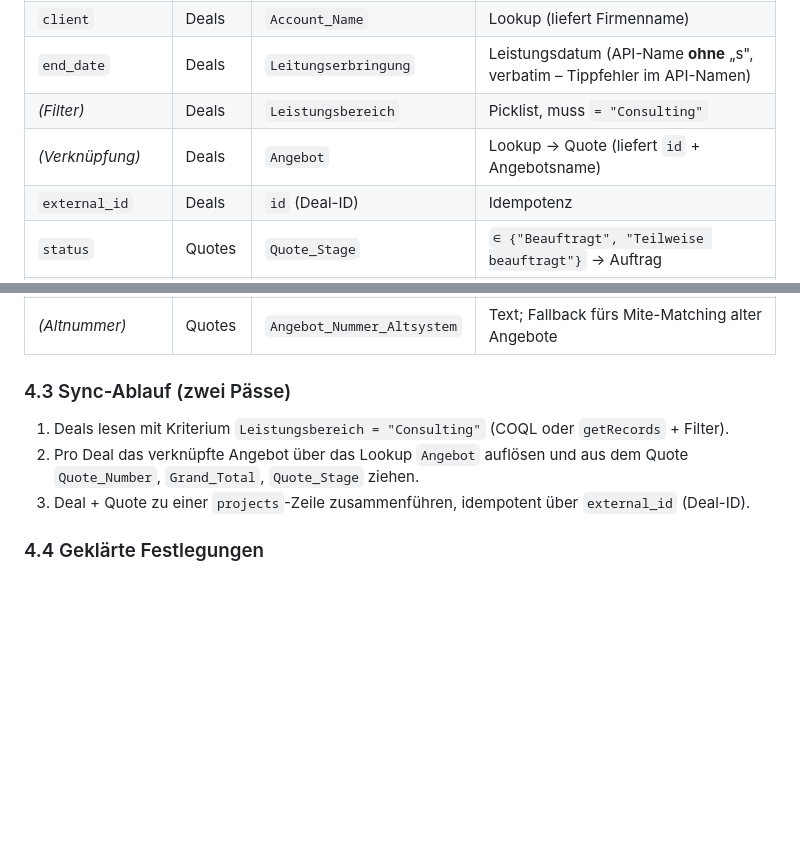
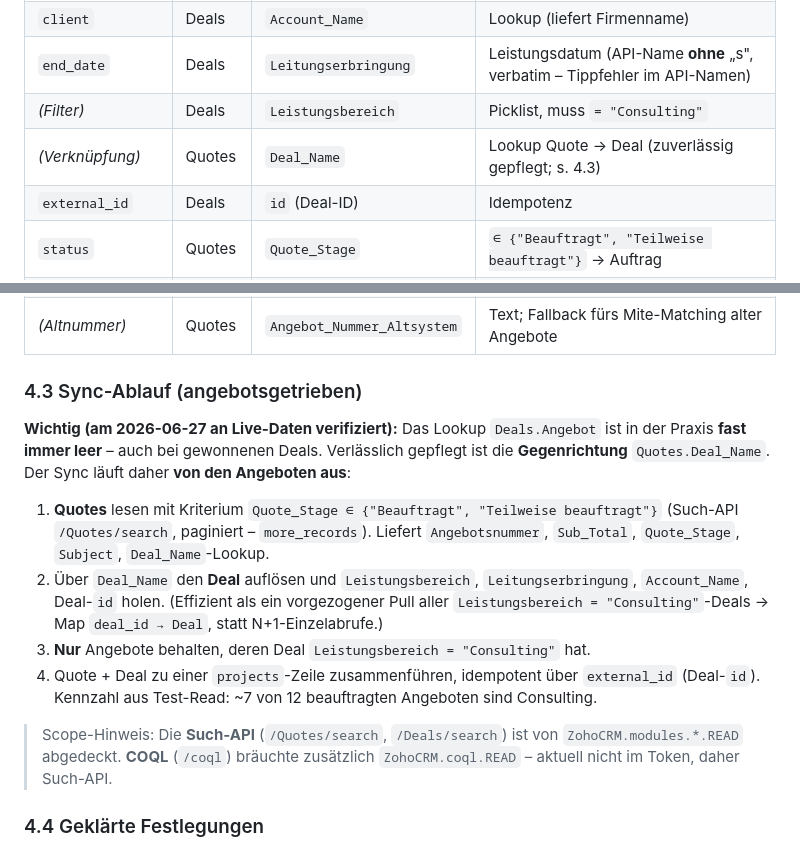
Before and after one commit to trendone/Billy, a Markdown page: zoho-anbindung.md, 2 parts joined by grey strips. Drawn GitHub-style; blank space fills up the shorter version.

Commit message:
Zoho guide: switch to quote-driven sync (verified at live data)
Test-read revealed Deals.Angebot lookup is almost always empty, while
Quotes.Deal_Name is reliably populated. Sync now starts from ordered
quotes -> resolve Deal -> filter Leistungsbereich=Consulting.
Note search API vs COQL scope.

Co-Authored-By: Claude Opus 4.8 <noreply@anthropic.com>

```diff
--- a/zoho-anbindung.md
+++ b/zoho-anbindung.md
@@ -100,7 +100,7 @@ _API-Namen am 2026-06-27 live gegen das Zoho-EU-Portal verifiziert._
 | `client` | Deals | `Account_Name` | Lookup (liefert Firmenname) |
 | `end_date` | Deals | `Leitungserbringung` | Leistungsdatum (API-Name **ohne** „s", verbatim – Tippfehler im API-Namen) |
 | _(Filter)_ | Deals | `Leistungsbereich` | Picklist, muss `= "Consulting"` |
-| _(Verknüpfung)_ | Deals | `Angebot` | Lookup → Quote (liefert `id` + Angebotsname) |
+| _(Verknüpfung)_ | Quotes | `Deal_Name` | Lookup Quote → Deal (zuverlässig gepflegt; s. 4.3) |
 | `external_id` | Deals | `id` (Deal-ID) | Idempotenz |
 | `status` | Quotes | `Quote_Stage` | `∈ {"Beauftragt", "Teilweise beauftragt"}` → Auftrag |
 | **`offer_number`** | **Quotes** | **`Angebotsnummer`** | **autonumber, Join-Key zu Mite (Konzept 4.5)** |
@@ -108,11 +108,24 @@ _API-Namen am 2026-06-27 live gegen das Zoho-EU-Portal verifiziert._
 | _(Angebotsname)_ | Quotes | `Subject` | optional, Anzeige |
 | _(Altnummer)_ | Quotes | `Angebot_Nummer_Altsystem` | Text; Fallback fürs Mite-Matching alter Angebote |
 
-### 4.3 Sync-Ablauf (zwei Pässe)
-1. Deals lesen mit Kriterium `Leistungsbereich = "Consulting"` (COQL oder `getRecords` + Filter).
-2. Pro Deal das verknüpfte Angebot über das Lookup `Angebot` auflösen und aus dem Quote
-   `Quote_Number`, `Grand_Total`, `Quote_Stage` ziehen.
-3. Deal + Quote zu einer `projects`-Zeile zusammenführen, idempotent über `external_id` (Deal-ID).
+### 4.3 Sync-Ablauf (angebotsgetrieben)
+**Wichtig (am 2026-06-27 an Live-Daten verifiziert):** Das Lookup `Deals.Angebot` ist in der
+Praxis **fast immer leer** – auch bei gewonnenen Deals. Verlässlich gepflegt ist die
+**Gegenrichtung** `Quotes.Deal_Name`. Der Sync läuft daher **von den Angeboten aus**:
+
+1. **Quotes** lesen mit Kriterium `Quote_Stage ∈ {"Beauftragt", "Teilweise beauftragt"}`
+   (Such-API `/Quotes/search`, paginiert – `more_records`). Liefert `Angebotsnummer`,
+   `Sub_Total`, `Quote_Stage`, `Subject`, `Deal_Name`-Lookup.
+2. Über `Deal_Name` den **Deal** auflösen und `Leistungsbereich`, `Leitungserbringung`,
+   `Account_Name`, Deal-`id` holen. (Effizient als ein vorgezogener Pull aller
+   `Leistungsbereich = "Consulting"`-Deals → Map `deal_id → Deal`, statt N+1-Einzelabrufe.)
+3. **Nur** Angebote behalten, deren Deal `Leistungsbereich = "Consulting"` hat.
+4. Quote + Deal zu einer `projects`-Zeile zusammenführen, idempotent über `external_id`
+   (Deal-`id`). Kennzahl aus Test-Read: ~7 von 12 beauftragten Angeboten sind Consulting.
+
+> Scope-Hinweis: Die **Such-API** (`/Quotes/search`, `/Deals/search`) ist von
+> `ZohoCRM.modules.*.READ` abgedeckt. **COQL** (`/coql`) bräuchte zusätzlich
+> `ZohoCRM.coql.READ` – aktuell nicht im Token, daher Such-API.
 
 ### 4.4 Geklärte Festlegungen
 1. **Auftrags-Logik:** maßgeblich ist `Quotes.Quote_Stage ∈ {"Beauftragt", "Teilweise beauftragt"}`
```
